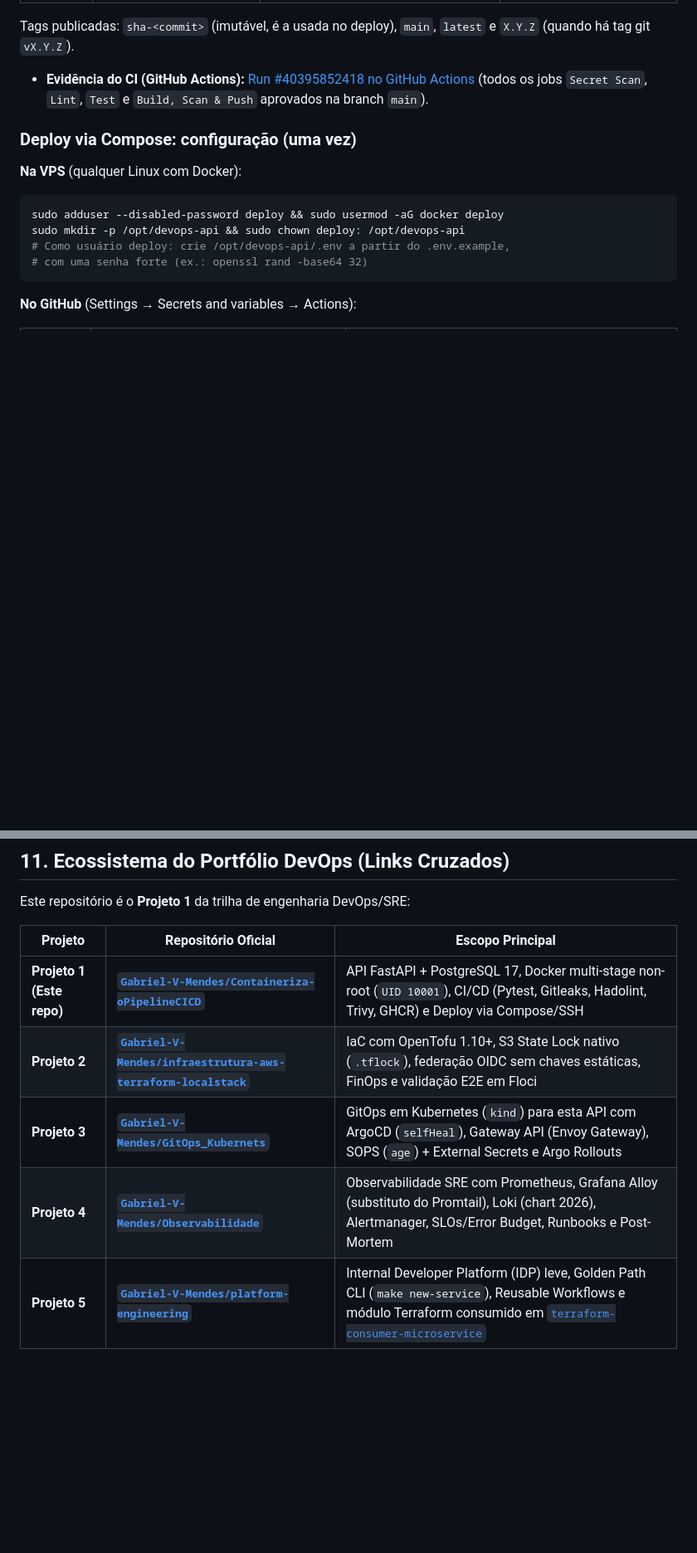
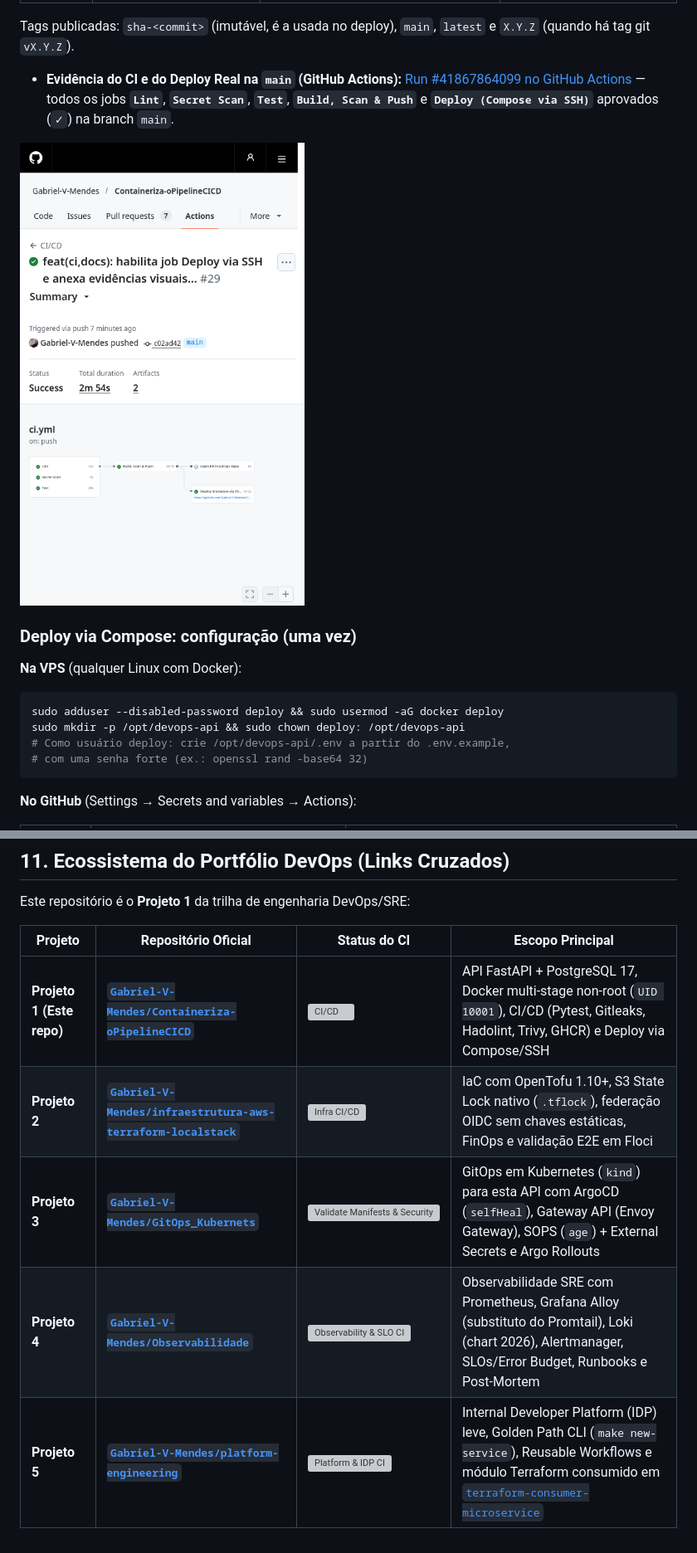
Before and after one commit to Gabriel-V-Mendes/Containeriza-oPipelineCICD, a Markdown page: README.md, 2 parts joined by grey strips. Shown at 83% size. Drawn GitHub-style; pictures changed too: docs/screenshots/ci-deploy-green.png (added); blank space fills up the shorter version; grey boxes are pictures that could not be loaded.

Commit message:
docs: attach green Deploy (Compose via SSH) run #41867864099 screenshot and CI badges (#17)

```diff
--- a/README.md
+++ b/README.md
@@ -163,8 +163,10 @@ Arquivo: [`.github/workflows/ci.yml`](.github/workflows/ci.yml)
 
 Tags publicadas: `sha-<commit>` (imutável, é a usada no deploy), `main`, `latest` e `X.Y.Z` (quando há tag git `vX.Y.Z`).
 
-* **Evidência do CI (GitHub Actions):**
-  [Run #40395852418 no GitHub Actions](https://github.com/Gabriel-V-Mendes/Containeriza-oPipelineCICD/actions/runs/40395852418) (todos os jobs `Secret Scan`, `Lint`, `Test` e `Build, Scan & Push` aprovados na branch `main`).
+* **Evidência do CI e do Deploy Real na `main` (GitHub Actions):**
+  [Run #41867864099 no GitHub Actions](https://github.com/Gabriel-V-Mendes/Containeriza-oPipelineCICD/actions/runs/41867864099) — todos os jobs **`Lint`**, **`Secret Scan`**, **`Test`**, **`Build, Scan & Push`** e **`Deploy (Compose via SSH)`** aprovados (`✓`) na branch `main`.
+
+![Run #41867864099 na main com o job Deploy (Compose via SSH) Verde](docs/screenshots/ci-deploy-green.png)
 
 ### Deploy via Compose: configuração (uma vez)
 
@@ -303,10 +305,10 @@ Se o repositório for **privado**, o plano Free do GitHub inclui uma cota mensal
 
 Este repositório é o **Projeto 1** da trilha de engenharia DevOps/SRE:
 
-| Projeto | Repositório Oficial | Escopo Principal |
-|---|---|---|
-| **Projeto 1 (Este repo)** | [**`Gabriel-V-Mendes/Containeriza-oPipelineCICD`**](https://github.com/Gabriel-V-Mendes/Containeriza-oPipelineCICD) | API FastAPI + PostgreSQL 17, Docker multi-stage non-root (`UID 10001`), CI/CD (Pytest, Gitleaks, Hadolint, Trivy, GHCR) e Deploy via Compose/SSH |
-| **Projeto 2** | [**`Gabriel-V-Mendes/infraestrutura-aws-terraform-localstack`**](https://github.com/Gabriel-V-Mendes/infraestrutura-aws-terraform-localstack) | IaC com OpenTofu 1.10+, S3 State Lock nativo (`.tflock`), federação OIDC sem chaves estáticas, FinOps e validação E2E em Floci |
-| **Projeto 3** | [**`Gabriel-V-Mendes/GitOps_Kubernets`**](https://github.com/Gabriel-V-Mendes/GitOps_Kubernets) | GitOps em Kubernetes (`kind`) para esta API com ArgoCD (`selfHeal`), Gateway API (Envoy Gateway), SOPS (`age`) + External Secrets e Argo Rollouts |
-| **Projeto 4** | [**`Gabriel-V-Mendes/Observabilidade`**](https://github.com/Gabriel-V-Mendes/Observabilidade) | Observabilidade SRE com Prometheus, Grafana Alloy (substituto do Promtail), Loki (chart 2026), Alertmanager, SLOs/Error Budget, Runbooks e Post-Mortem |
-| **Projeto 5** | [**`Gabriel-V-Mendes/platform-engineering`**](https://github.com/Gabriel-V-Mendes/platform-engineering) | Internal Developer Platform (IDP) leve, Golden Path CLI (`make new-service`), Reusable Workflows e módulo Terraform consumido em [`terraform-consumer-microservice`](https://github.com/Gabriel-V-Mendes/terraform-consumer-microservice) |
+| Projeto | Repositório Oficial | Status do CI | Escopo Principal |
+|---|---|---|---|
+| **Projeto 1 (Este repo)** | [**`Gabriel-V-Mendes/Containeriza-oPipelineCICD`**](https://github.com/Gabriel-V-Mendes/Containeriza-oPipelineCICD) | [![CI/CD](https://github.com/Gabriel-V-Mendes/Containeriza-oPipelineCICD/actions/workflows/ci.yml/badge.svg?branch=main)](https://github.com/Gabriel-V-Mendes/Containeriza-oPipelineCICD/actions/workflows/ci.yml) | API FastAPI + PostgreSQL 17, Docker multi-stage non-root (`UID 10001`), CI/CD (Pytest, Gitleaks, Hadolint, Trivy, GHCR) e Deploy via Compose/SSH |
+| **Projeto 2** | [**`Gabriel-V-Mendes/infraestrutura-aws-terraform-localstack`**](https://github.com/Gabriel-V-Mendes/infraestrutura-aws-terraform-localstack) | [![Infra CI/CD](https://github.com/Gabriel-V-Mendes/infraestrutura-aws-terraform-localstack/actions/workflows/infra-ci.yml/badge.svg?branch=main)](https://github.com/Gabriel-V-Mendes/infraestrutura-aws-terraform-localstack/actions/workflows/infra-ci.yml) | IaC com OpenTofu 1.10+, S3 State Lock nativo (`.tflock`), federação OIDC sem chaves estáticas, FinOps e validação E2E em Floci |
+| **Projeto 3** | [**`Gabriel-V-Mendes/GitOps_Kubernets`**](https://github.com/Gabriel-V-Mendes/GitOps_Kubernets) | [![Validate Manifests & Security](https://github.com/Gabriel-V-Mendes/GitOps_Kubernets/actions/workflows/ci.yml/badge.svg?branch=main)](https://github.com/Gabriel-V-Mendes/GitOps_Kubernets/actions/workflows/ci.yml) | GitOps em Kubernetes (`kind`) para esta API com ArgoCD (`selfHeal`), Gateway API (Envoy Gateway), SOPS (`age`) + External Secrets e Argo Rollouts |
+| **Projeto 4** | [**`Gabriel-V-Mendes/Observabilidade`**](https://github.com/Gabriel-V-Mendes/Observabilidade) | [![Observability & SLO CI](https://github.com/Gabriel-V-Mendes/Observabilidade/actions/workflows/ci.yml/badge.svg?branch=main)](https://github.com/Gabriel-V-Mendes/Observabilidade/actions/workflows/ci.yml) | Observabilidade SRE com Prometheus, Grafana Alloy (substituto do Promtail), Loki (chart 2026), Alertmanager, SLOs/Error Budget, Runbooks e Post-Mortem |
+| **Projeto 5** | [**`Gabriel-V-Mendes/platform-engineering`**](https://github.com/Gabriel-V-Mendes/platform-engineering) | [![Platform & IDP CI](https://github.com/Gabriel-V-Mendes/platform-engineering/actions/workflows/ci.yml/badge.svg?branch=main)](https://github.com/Gabriel-V-Mendes/platform-engineering/actions/workflows/ci.yml) | Internal Developer Platform (IDP) leve, Golden Path CLI (`make new-service`), Reusable Workflows e módulo Terraform consumido em [`terraform-consumer-microservice`](https://github.com/Gabriel-V-Mendes/terraform-consumer-microservice) |
```
